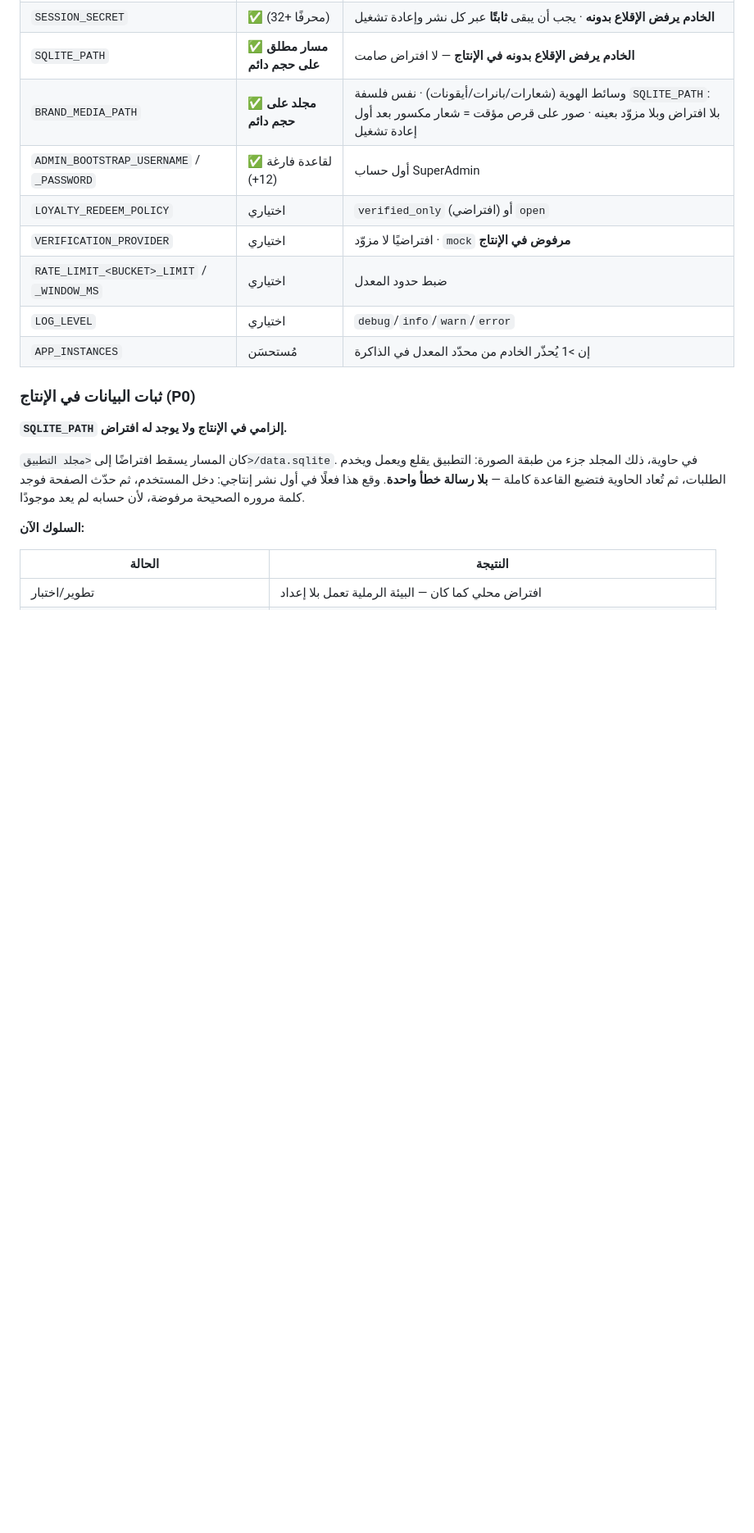
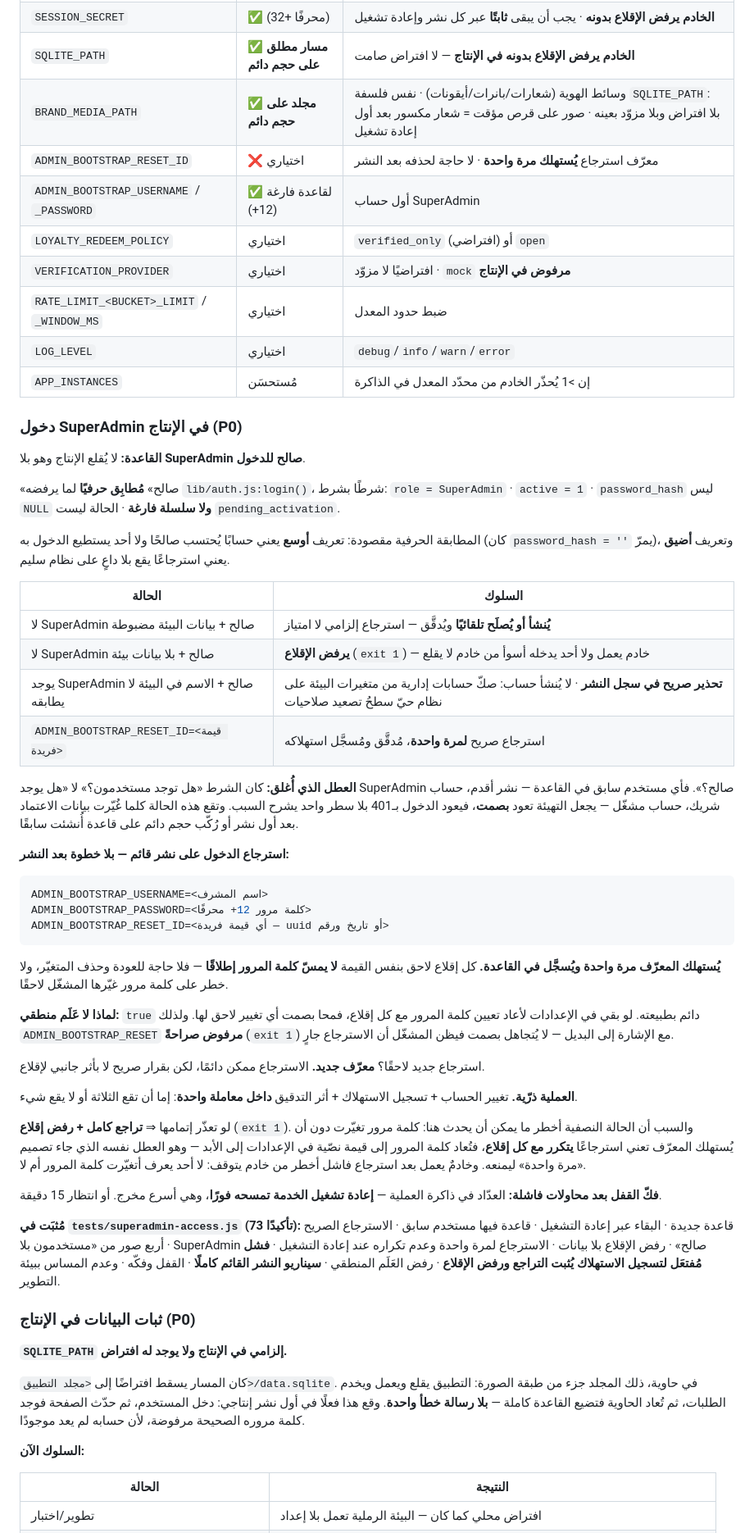
Before and after one commit to owaidh/alnadl-os, a Markdown page: docs/DEPLOYMENT.md, the part around the change. Shown: that part at 82% size. GitHub-like rendering; blank space fills up the shorter version.

````diff
--- a/docs/DEPLOYMENT.md
+++ b/docs/DEPLOYMENT.md
@@ -143,12 +143,52 @@ node server.js
 | `SESSION_SECRET` | ✅ (32+ محرفًا) | **الخادم يرفض الإقلاع بدونه** · يجب أن يبقى **ثابتًا** عبر كل نشر وإعادة تشغيل |
 | `SQLITE_PATH` | ✅ **مسار مطلق على حجم دائم** | **الخادم يرفض الإقلاع بدونه في الإنتاج** — لا افتراض صامت |
 | `BRAND_MEDIA_PATH` | ✅ **مجلد على حجم دائم** | وسائط الهوية (شعارات/بانرات/أيقونات) · نفس فلسفة `SQLITE_PATH`: بلا افتراض وبلا مزوّد بعينه · صور على قرص مؤقت = شعار مكسور بعد أول إعادة تشغيل |
+| `ADMIN_BOOTSTRAP_RESET_ID` | ❌ اختياري | معرّف استرجاع **يُستهلك مرة واحدة** · لا حاجة لحذفه بعد النشر |
 | `ADMIN_BOOTSTRAP_USERNAME` / `_PASSWORD` | ✅ لقاعدة فارغة (12+) | أول حساب SuperAdmin |
 | `LOYALTY_REDEEM_POLICY` | اختياري | `verified_only` (افتراضي) أو `open` |
 | `VERIFICATION_PROVIDER` | اختياري | افتراضيًا لا مزوّد · `mock` **مرفوض في الإنتاج** |
 | `RATE_LIMIT_<BUCKET>_LIMIT` / `_WINDOW_MS` | اختياري | ضبط حدود المعدل |
 | `LOG_LEVEL` | اختياري | `debug`/`info`/`warn`/`error` |
 | `APP_INSTANCES` | مُستحسَن | إن >1 يُحذّر الخادم من محدّد المعدل في الذاكرة |
+
+### دخول SuperAdmin في الإنتاج (P0)
+
+**القاعدة:** لا يُقلع الإنتاج وهو بلا **SuperAdmin صالح للدخول**.
+
+«صالح» **مُطابِق حرفيًا** لما يرفضه `lib/auth.js:login()`، شرطًا بشرط: `role = SuperAdmin` · `active = 1` · `password_hash` ليس `NULL` **ولا سلسلة فارغة** · الحالة ليست `pending_activation`.
+
+المطابقة الحرفية مقصودة: تعريف **أوسع** يعني حسابًا يُحتسب صالحًا ولا أحد يستطيع الدخول به (كان `password_hash = ''` يمرّ)، وتعريف **أضيق** يعني استرجاعًا يقع بلا داعٍ على نظام سليم.
+
+| الحالة | السلوك |
+|---|---|
+| لا SuperAdmin صالح + بيانات البيئة مضبوطة | **يُنشأ أو يُصلَح تلقائيًا** ويُدقَّق — استرجاع إلزامي لا امتياز |
+| لا SuperAdmin صالح + بلا بيانات بيئة | **يرفض الإقلاع** (`exit 1`) — خادم يعمل ولا أحد يدخله أسوأ من خادم لا يقلع |
+| يوجد SuperAdmin صالح + الاسم في البيئة لا يطابقه | **تحذير صريح في سجل النشر** · لا يُنشأ حساب: صكّ حسابات إدارية من متغيرات البيئة على نظام حيّ سطحُ تصعيد صلاحيات |
+| `ADMIN_BOOTSTRAP_RESET_ID=<قيمة فريدة>` | استرجاع صريح **لمرة واحدة**، مُدقَّق ومُسجَّل استهلاكه |
+
+**العطل الذي أُغلق:** كان الشرط «هل توجد مستخدمون؟» لا «هل يوجد SuperAdmin صالح؟». فأي مستخدم سابق في القاعدة — نشر أقدم، حساب شريك، حساب مشغّل — يجعل التهيئة تعود **بصمت**، فيعود الدخول بـ401 بلا سطر واحد يشرح السبب. وتقع هذه الحالة كلما غُيّرت بيانات الاعتماد بعد أول نشر أو رُكّب حجم دائم على قاعدة أُنشئت سابقًا.
+
+**استرجاع الدخول على نشر قائم — بلا خطوة بعد النشر:**
+
+```bash
+ADMIN_BOOTSTRAP_USERNAME=<اسم المشرف>
+ADMIN_BOOTSTRAP_PASSWORD=<كلمة مرور 12+ محرفًا>
+ADMIN_BOOTSTRAP_RESET_ID=<أي قيمة فريدة — uuid أو تاريخ ورقم>
+```
+
+**يُستهلك المعرّف مرة واحدة ويُسجَّل في القاعدة.** كل إقلاع لاحق بنفس القيمة **لا يمسّ كلمة المرور إطلاقًا** — فلا حاجة للعودة وحذف المتغيّر، ولا خطر على كلمة مرور غيّرها المشغّل لاحقًا.
+
+**لماذا لا عَلَم منطقي:** `true` دائم بطبيعته. لو بقي في الإعدادات لأعاد تعيين كلمة المرور مع كل إقلاع، فمحا بصمت أي تغيير لاحق لها. ولذلك `ADMIN_BOOTSTRAP_RESET` **مرفوض صراحةً** (`exit 1`) مع الإشارة إلى البديل — لا يُتجاهل بصمت فيظن المشغّل أن الاسترجاع جارٍ.
+
+استرجاع جديد لاحقًا؟ **معرّف جديد.** الاسترجاع ممكن دائمًا، لكن بقرار صريح لا بأثر جانبي لإقلاع.
+
+**العملية ذرّية.** تغيير الحساب + تسجيل الاستهلاك + أثر التدقيق **داخل معاملة واحدة**: إما أن تقع الثلاثة أو لا يقع شيء.
+
+لو تعذّر إتمامها ⇒ **تراجع كامل + رفض إقلاع** (`exit 1`). والسبب أن الحالة النصفية أخطر ما يمكن أن يحدث هنا: كلمة مرور تغيّرت دون أن يُستهلك المعرّف تعني استرجاعًا **يتكرر مع كل إقلاع**، فتُعاد كلمة المرور إلى قيمة نصّية في الإعدادات إلى الأبد — وهو العطل نفسه الذي جاء تصميم «مرة واحدة» ليمنعه. وخادمٌ يعمل بعد استرجاع فاشل أخطر من خادم يتوقف: لا أحد يعرف أتغيّرت كلمة المرور أم لا.
+
+**فكّ القفل بعد محاولات فاشلة:** العدّاد في ذاكرة العملية — **إعادة تشغيل الخدمة تمسحه فورًا**، وهي أسرع مخرج. أو انتظار 15 دقيقة.
+
+**مُثبَت في `tests/superadmin-access.js` (73 تأكيدًا):** قاعدة جديدة · البقاء عبر إعادة التشغيل · قاعدة فيها مستخدم سابق · الاسترجاع الصريح · أربع صور من «مستخدمون بلا SuperAdmin صالح» · رفض الإقلاع بلا بيانات · الاسترجاع لمرة واحدة وعدم تكراره عند إعادة التشغيل · **فشل مُفتعَل لتسجيل الاستهلاك يُثبت التراجع ورفض الإقلاع** · رفض العَلَم المنطقي · **سيناريو النشر القائم كاملًا** · القفل وفكّه · وعدم المساس ببيئة التطوير.
 
 ### ثبات البيانات في الإنتاج (P0)
 
````
Also changed, not shown: docs/FINAL_CLOSURE_REPORT.md (+15 -14 lines), docs/batchb-screenshots/03-tracking-confirmed.png, docs/batchb-screenshots/05-admin-payment-policy.png, 6 other files.
